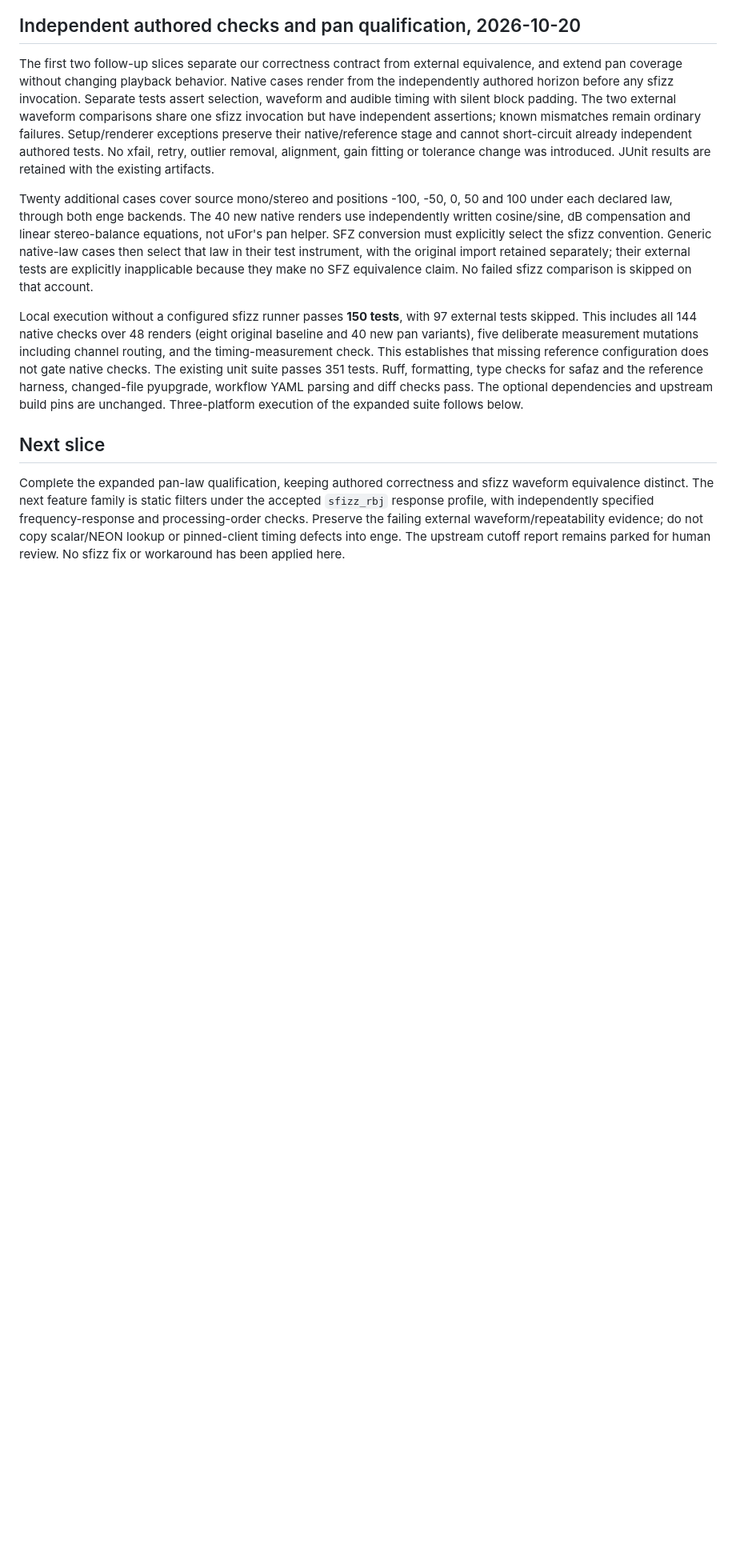
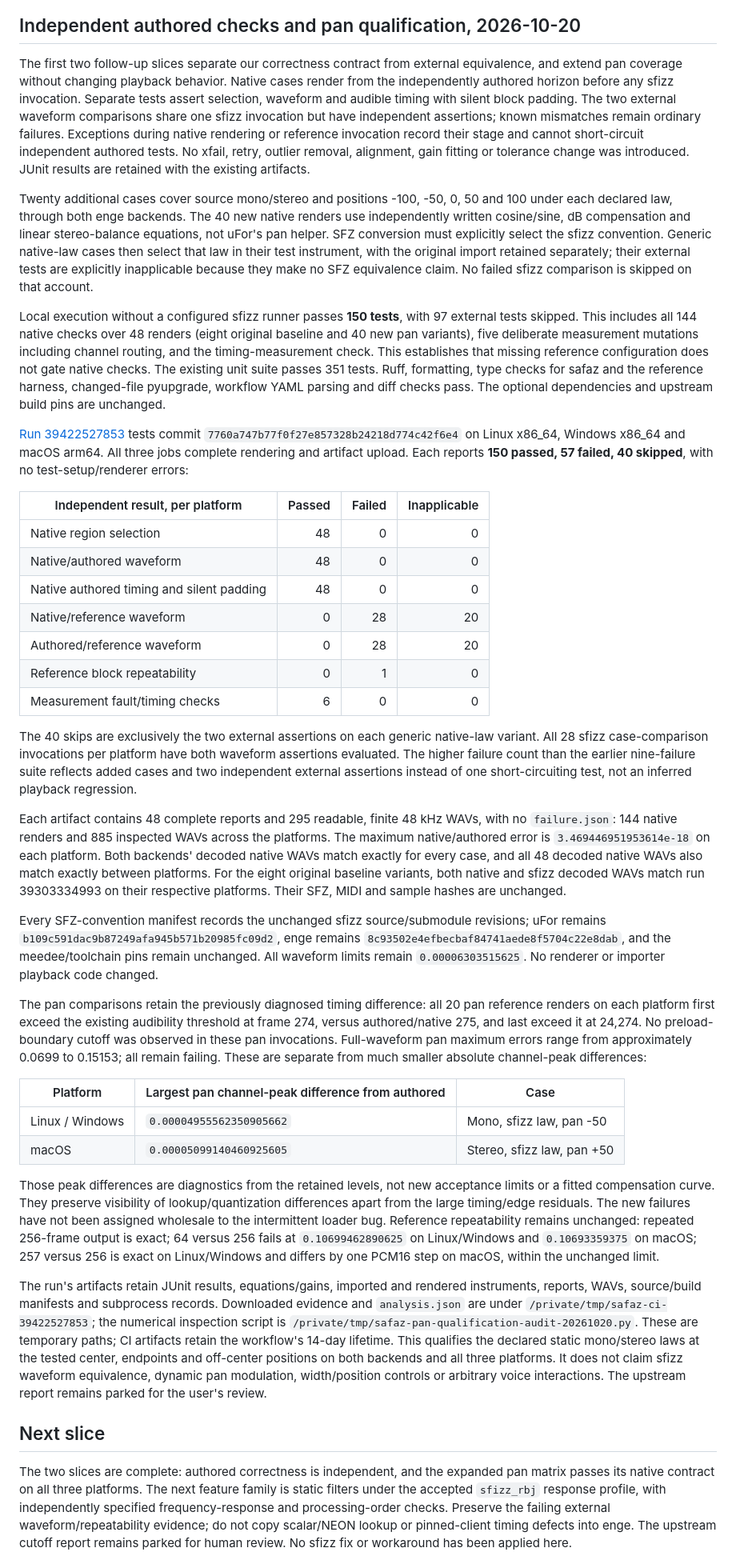
Before and after one commit to rec/safaz, a Markdown page: reference_test/findings.md, the part around one of its changes. Shown at 80% size. Drawn GitHub-style; blank space fills up the shorter version.

```diff
--- a/reference_test/findings.md
+++ b/reference_test/findings.md
@@ -1045,8 +1045,8 @@ Native cases render from the independently authored horizon before any sfizz
 invocation. Separate tests assert selection, waveform and audible timing with
 silent block padding. The two external waveform comparisons share one sfizz
 invocation but have independent assertions; known mismatches remain ordinary
-failures. Setup/renderer exceptions preserve their native/reference stage and
-cannot short-circuit already independent authored tests. No xfail, retry,
+failures. Exceptions during native rendering or reference invocation record
+their stage and cannot short-circuit independent authored tests. No xfail, retry,
 outlier removal, alignment, gain fitting or tolerance change was introduced.
 JUnit results are retained with the existing artifacts.
 
@@ -1067,12 +1067,82 @@ establishes that missing reference configuration does not gate native checks.
 The existing unit suite passes 351 tests. Ruff, formatting, type checks for
 safaz and the reference harness, changed-file pyupgrade, workflow YAML parsing
 and diff checks pass. The optional dependencies and upstream build pins are
-unchanged. Three-platform execution of the expanded suite follows below.
+unchanged.
+
+[Run 39422527853](https://github.com/rec/safaz/actions/runs/39422527853) tests
+commit `7760a747b77f0f27e857328b24218d774c42f6e4` on Linux x86_64, Windows x86_64
+and macOS arm64. All three jobs complete rendering and artifact upload. Each
+reports **150 passed, 57 failed, 40 skipped**, with no test-setup/renderer errors:
+
+| Independent result, per platform | Passed | Failed | Inapplicable |
+| --- | ---: | ---: | ---: |
+| Native region selection | 48 | 0 | 0 |
+| Native/authored waveform | 48 | 0 | 0 |
+| Native authored timing and silent padding | 48 | 0 | 0 |
+| Native/reference waveform | 0 | 28 | 20 |
+| Authored/reference waveform | 0 | 28 | 20 |
+| Reference block repeatability | 0 | 1 | 0 |
+| Measurement fault/timing checks | 6 | 0 | 0 |
+
+The 40 skips are exclusively the two external assertions on each generic
+native-law variant. All 28 sfizz case-comparison invocations per platform have both
+waveform assertions evaluated. The higher failure count than the earlier
+nine-failure suite reflects added cases and two independent external assertions
+instead of one short-circuiting test, not an inferred playback regression.
+
+Each artifact contains 48 complete reports and 295 readable, finite 48 kHz
+WAVs, with no `failure.json`: 144 native renders and 885 inspected WAVs across
+the platforms. The maximum native/authored error is
+`3.469446951953614e-18` on each platform. Both backends' decoded native WAVs
+match exactly for every case, and all 48 decoded native WAVs also match exactly
+between platforms. For the eight original baseline variants, both native and
+sfizz decoded WAVs match run 39303334993 on their respective platforms. Their
+SFZ, MIDI and sample hashes are unchanged.
+
+Every SFZ-convention manifest records the unchanged sfizz source/submodule
+revisions; uFor remains `b109c591dac9b87249afa945b571b20985fc09d2`, enge remains
+`8c93502e4efbecbaf84741aede8f5704c22e8dab`, and the meedee/toolchain pins remain
+unchanged. All waveform limits remain `0.00006303515625`. No renderer or
+importer playback code changed.
+
+The pan comparisons retain the previously diagnosed timing difference: all
+20 pan reference renders on each platform first exceed the existing audibility
+threshold at frame 274, versus authored/native 275, and last exceed it at
+24,274. No preload-boundary cutoff was observed in these pan invocations.
+Full-waveform pan maximum errors range from approximately 0.0699 to 0.15153;
+all remain failing. These are separate from much smaller absolute channel-peak
+differences:
+
+| Platform | Largest pan channel-peak difference from authored | Case |
+| --- | --- | --- |
+| Linux / Windows | `0.00004955562350905662` | Mono, sfizz law, pan -50 |
+| macOS | `0.00005099140460925605` | Stereo, sfizz law, pan +50 |
+
+Those peak differences are diagnostics from the retained levels, not new
+acceptance limits or a fitted compensation curve. They preserve visibility of
+lookup/quantization differences apart from the large timing/edge residuals.
+The new failures have not been assigned wholesale to the intermittent loader
+bug. Reference repeatability remains unchanged: repeated 256-frame output is
+exact; 64 versus 256 fails at `0.10699462890625` on Linux/Windows and
+`0.10693359375` on macOS; 257 versus 256 is exact on Linux/Windows and differs
+by one PCM16 step on macOS, within the unchanged limit.
+
+The run's artifacts retain JUnit results, equations/gains, imported and rendered
+instruments, reports, WAVs, source/build manifests and subprocess records.
+Downloaded evidence and `analysis.json` are under
+`/private/tmp/safaz-ci-39422527853`; the numerical inspection script is
+`/private/tmp/safaz-pan-qualification-audit-20261020.py`. These are temporary
+paths; CI artifacts retain the workflow's 14-day lifetime. This qualifies the
+declared static mono/stereo laws at the tested center, endpoints and off-center
+positions on both backends and all three platforms. It does not claim sfizz
+waveform equivalence, dynamic pan modulation, width/position controls or arbitrary
+voice interactions. The upstream report remains parked for the user's review.
 
 ## Next slice
 
-Complete the expanded pan-law qualification, keeping authored correctness and
-sfizz waveform equivalence distinct. The next feature family is static filters
+The two slices are complete: authored correctness is independent, and the
+expanded pan matrix passes its native contract on all three platforms.
+The next feature family is static filters
 under the accepted `sfizz_rbj` response profile, with independently specified
 frequency-response and processing-order checks. Preserve the failing external
 waveform/repeatability evidence; do not copy scalar/NEON lookup or pinned-client
```
Also changed, not shown: other parts of reference_test/findings.md (+4 -4 lines), plan/reference-test.md (+5 -4 lines), reference_test/README.md (+2 -2 lines).
